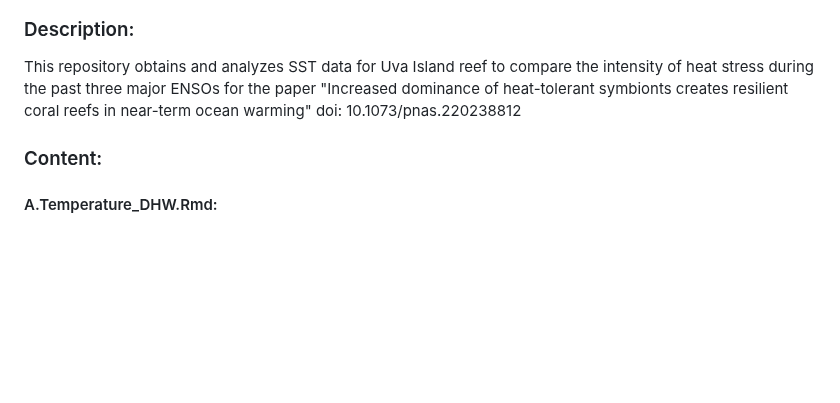
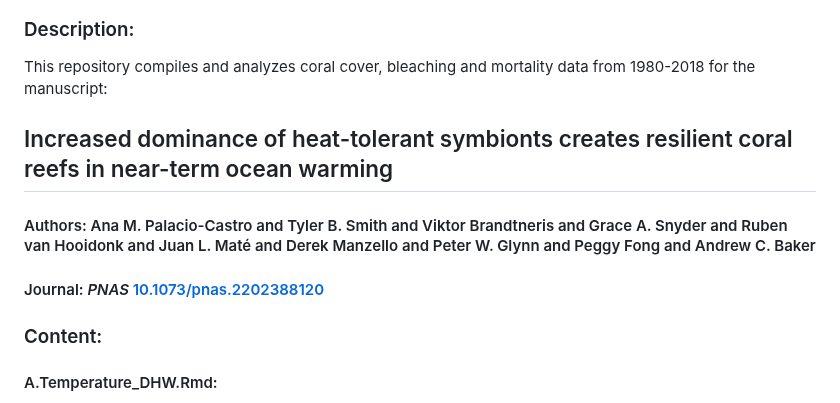
Before and after one commit to anampc/DHW_Uva, a Markdown page: README.md, the part around one of its changes. Drawn GitHub-style; blank space fills up the shorter version.

```diff
--- a/README.md
+++ b/README.md
@@ -4,7 +6,11 @@
 
 ### Description:
 
-This repository obtains and analyzes SST data for Uva Island reef to compare the intensity of heat stress during the past three major ENSOs for the paper "Increased dominance of heat-tolerant symbionts creates resilient coral reefs in near-term ocean warming" doi: 10.1073/pnas.220238812
+This repository compiles and analyzes coral cover, bleaching and mortality data from 1980-2018 for the manuscript:
+
+## Increased dominance of heat-tolerant symbionts creates resilient coral reefs in near-term ocean warming
+#### Authors: Ana M. Palacio-Castro  and Tyler B. Smith  and Viktor Brandtneris  and Grace A. Snyder  and Ruben van Hooidonk  and Juan L. Maté  and Derek Manzello  and Peter W. Glynn  and Peggy Fong  and Andrew C. Baker
+#### Journal: _PNAS_ [10.1073/pnas.2202388120](https://www.pnas.org/doi/abs/10.1073/pnas.2202388120)
 
 </br>
 
```
Also changed, not shown: other parts of README.md (+2 -0 lines).
